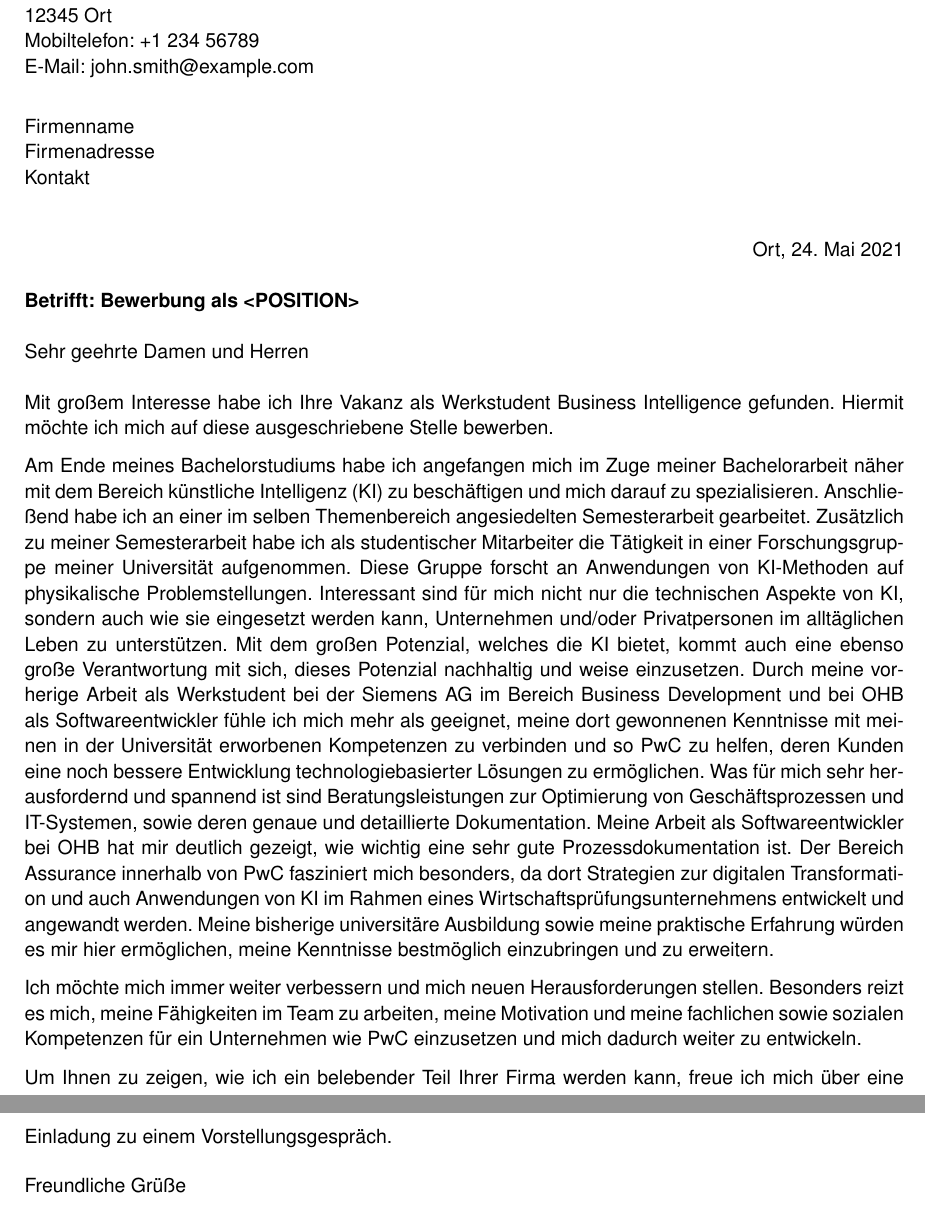
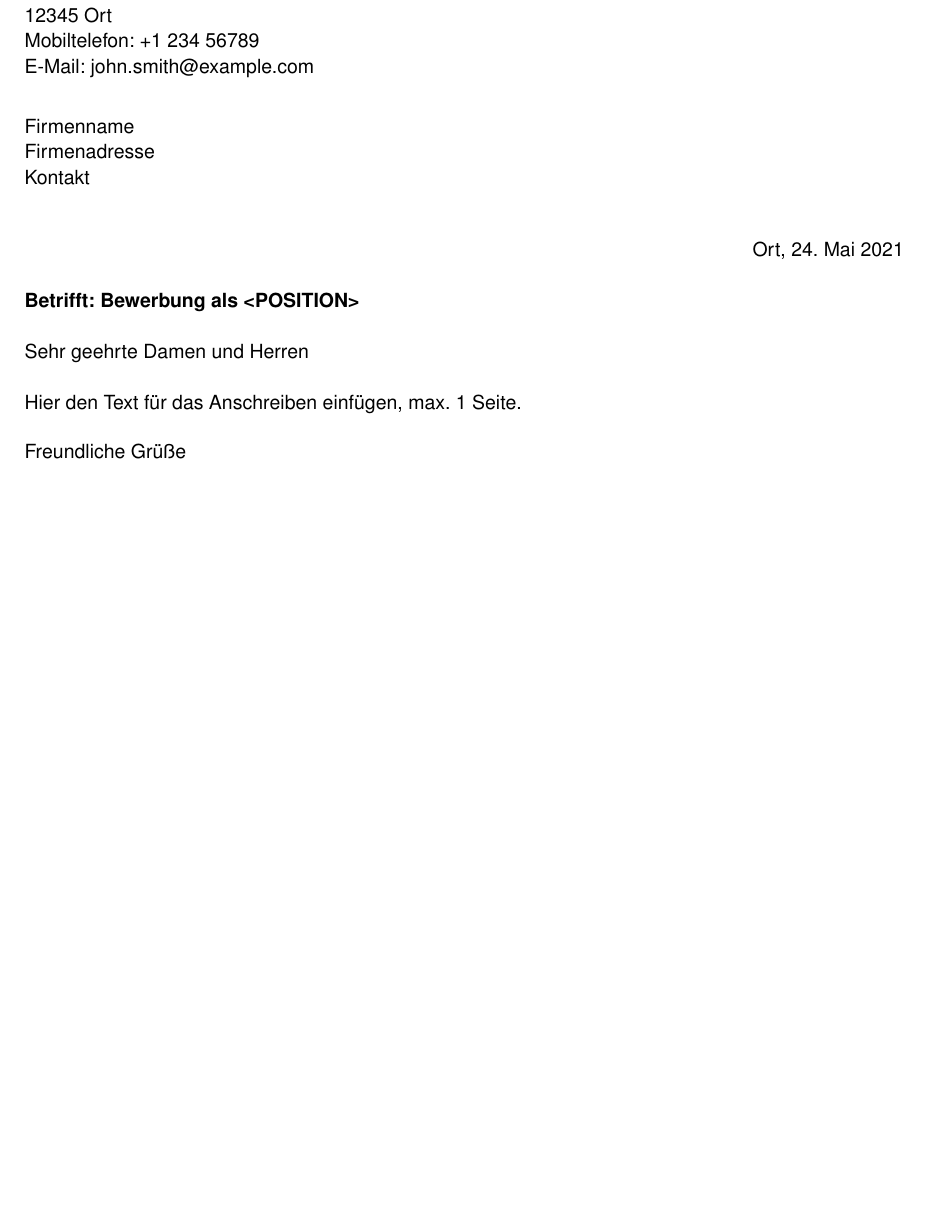
Before and after one commit to juliandwain/cover-letter-template, a LaTeX letter (cover_letter_ger.tex): two parts of pages 1 and 2 of 2 before the commit and part of the page after it, the two joined at a grey line, cut so that both start at the same text, the shorter picture padded with empty space. Compiled offline with pdfLaTeX.

Commit message:
Removed old text from files

```diff
--- a/cover_letter_ger.tex
+++ b/cover_letter_ger.tex
@@ -59,37 +62,21 @@ backaddress=false,
 \setplength{toaddrvpos}{2cm}
 \setplength{sigbeforevskip}{0.2cm}
 
-% Anrede
+% --------------------------------------------------------------------------------
+% edit the companies address
 \newcommand{\address}{
 Firmenname    \\
 Firmenadresse \\
 Kontakt       \\
 }
+% --------------------------------------------------------------------------------
 
 \begin{document}
 
 \begin{letter}{\address}
   \opening{Sehr~geehrte~Damen~und~Herren}
 
-  Mit großem Interesse habe ich Ihre Vakanz als Werkstudent Business Intelligence gefunden.
-  Hiermit möchte ich mich auf diese ausgeschriebene Stelle bewerben.
-
-  Am Ende meines Bachelorstudiums habe ich angefangen mich im Zuge meiner Bachelorarbeit näher mit dem Bereich künstliche Intelligenz (KI) zu beschäftigen und mich darauf zu spezialisieren.
-  Anschließend habe ich an einer im selben Themenbereich angesiedelten Semesterarbeit gearbeitet.
-  Zusätzlich zu meiner Semesterarbeit habe ich als studentischer Mitarbeiter die Tätigkeit in einer Forschungsgruppe meiner Universität aufgenommen.
-  Diese Gruppe forscht an Anwendungen von KI-Methoden auf physikalische Problemstellungen.
-  Interessant sind für mich nicht nur die technischen Aspekte von KI, sondern auch wie sie eingesetzt werden kann, Unternehmen und/oder Privatpersonen im alltäglichen Leben zu unterstützen.
-  Mit dem großen Potenzial, welches die KI bietet, kommt auch eine ebenso große Verantwortung mit sich, dieses Potenzial nachhaltig und weise einzusetzen.
-  Durch meine vorherige Arbeit als Werkstudent bei der Siemens AG im Bereich Business Development und bei OHB als Softwareentwickler fühle ich mich mehr als geeignet, meine dort gewonnenen Kenntnisse mit meinen in der Universität erworbenen Kompetenzen zu verbinden und so PwC zu helfen, deren Kunden eine noch bessere Entwicklung technologiebasierter Lösungen zu ermöglichen.
-  Was für mich sehr herausfordernd und spannend ist sind Beratungsleistungen zur Optimierung von Geschäftsprozessen und IT-Systemen, sowie deren genaue und detaillierte Dokumentation.
-  Meine Arbeit als Softwareentwickler bei OHB hat mir deutlich gezeigt, wie wichtig eine sehr gute Prozessdokumentation ist.
-  Der Bereich Assurance innerhalb von PwC fasziniert mich besonders, da dort Strategien zur digitalen Transformation und auch Anwendungen von KI im Rahmen eines Wirtschaftsprüfungsunternehmens entwickelt und angewandt werden.
-  Meine bisherige universitäre Ausbildung sowie meine praktische Erfahrung würden es mir hier ermöglichen, meine Kenntnisse bestmöglich einzubringen und zu erweitern.
-
-  Ich möchte mich immer weiter verbessern und mich neuen Herausforderungen stellen.
-  Besonders reizt es mich, meine Fähigkeiten im Team zu arbeiten, meine Motivation und meine fachlichen sowie sozialen Kompetenzen für ein Unternehmen wie PwC einzusetzen und mich dadurch weiter zu entwickeln.
-
-  Um Ihnen zu zeigen, wie ich ein belebender Teil Ihrer Firma werden kann, freue ich mich über eine Einladung zu einem Vorstellungsgespräch.
+  Hier den Text für das Anschreiben einfügen, max. 1 Seite.
   \closing{Freundliche Grüße}
 
 \end{letter}
```
Also changed, not shown: cover_letter_eng.tex (+7 -21 lines), cover_letter_eng.pdf, cover_letter_ger.pdf, cover_letter_ger.tex (5 more changed lines).
